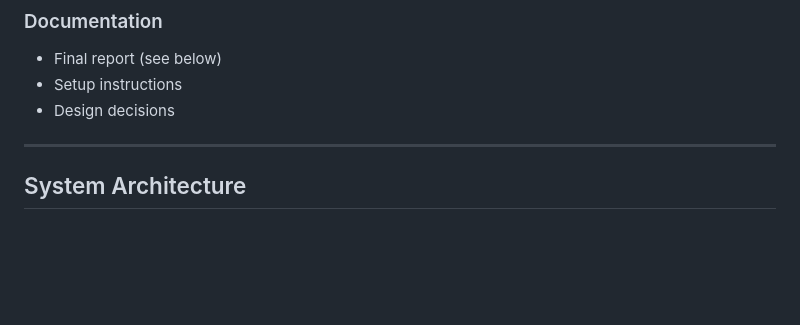
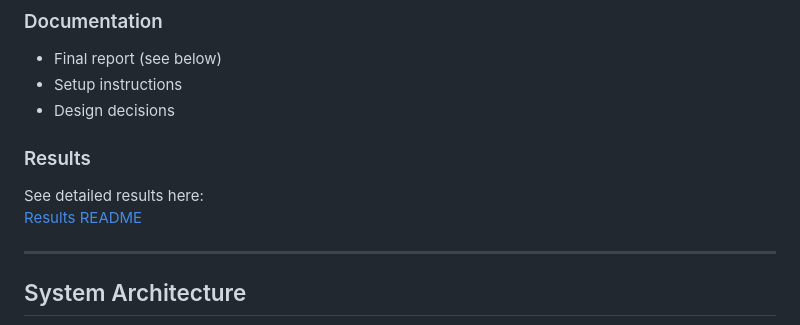
Before and after one commit to Slayque3n/HCRTFLbot, a Markdown page: README.md, the part around the change. GitHub-like rendering; blank space fills up the shorter version.

```diff
--- a/README.md
+++ b/README.md
@@ -60,7 +60,10 @@ This repository includes ALL project deliverables:
 - Final report (see below)
 - Setup instructions
 - Design decisions
+### Results
 
+See detailed results here:
+[Results README](results/README.md)
 
 ---
 
```
